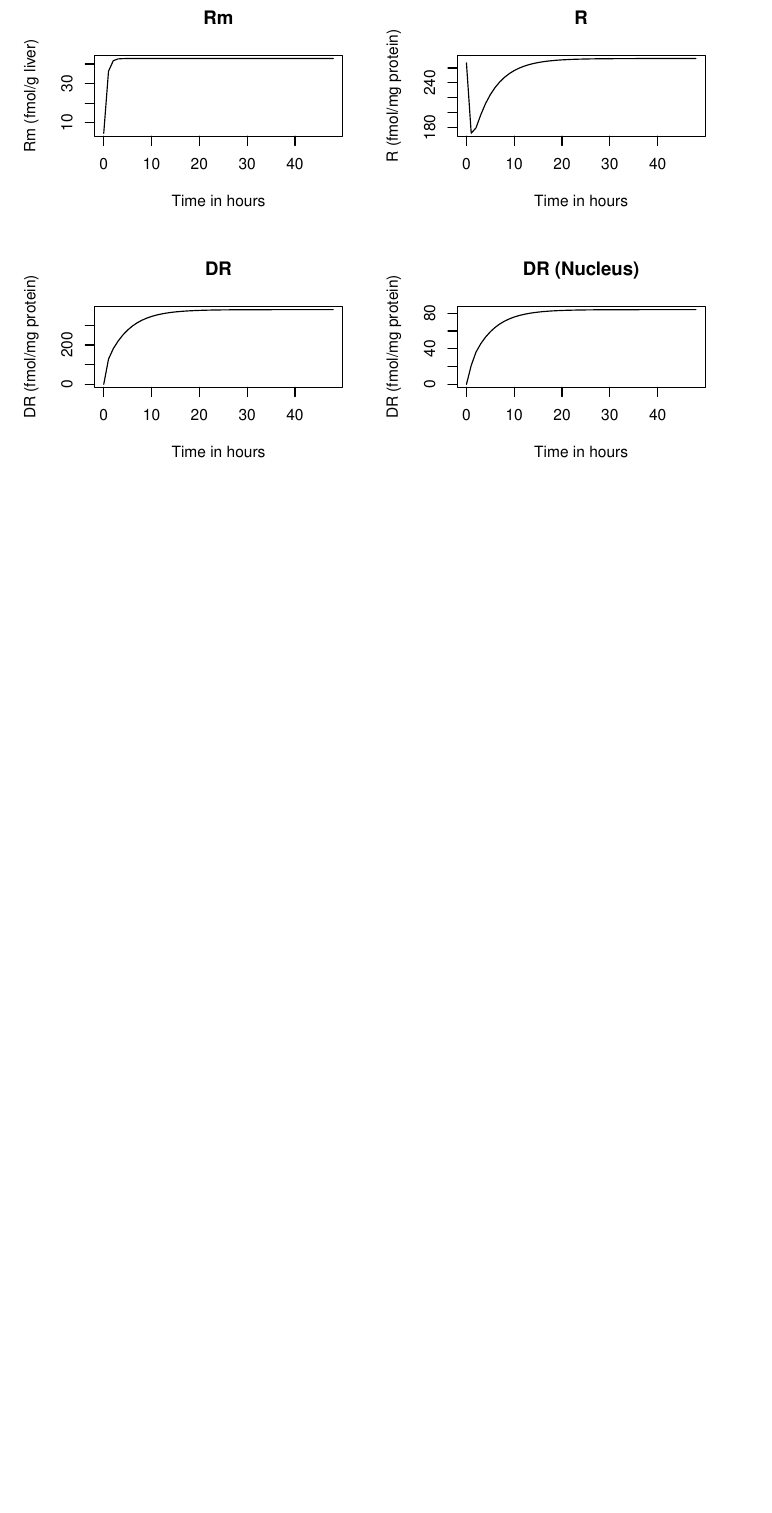
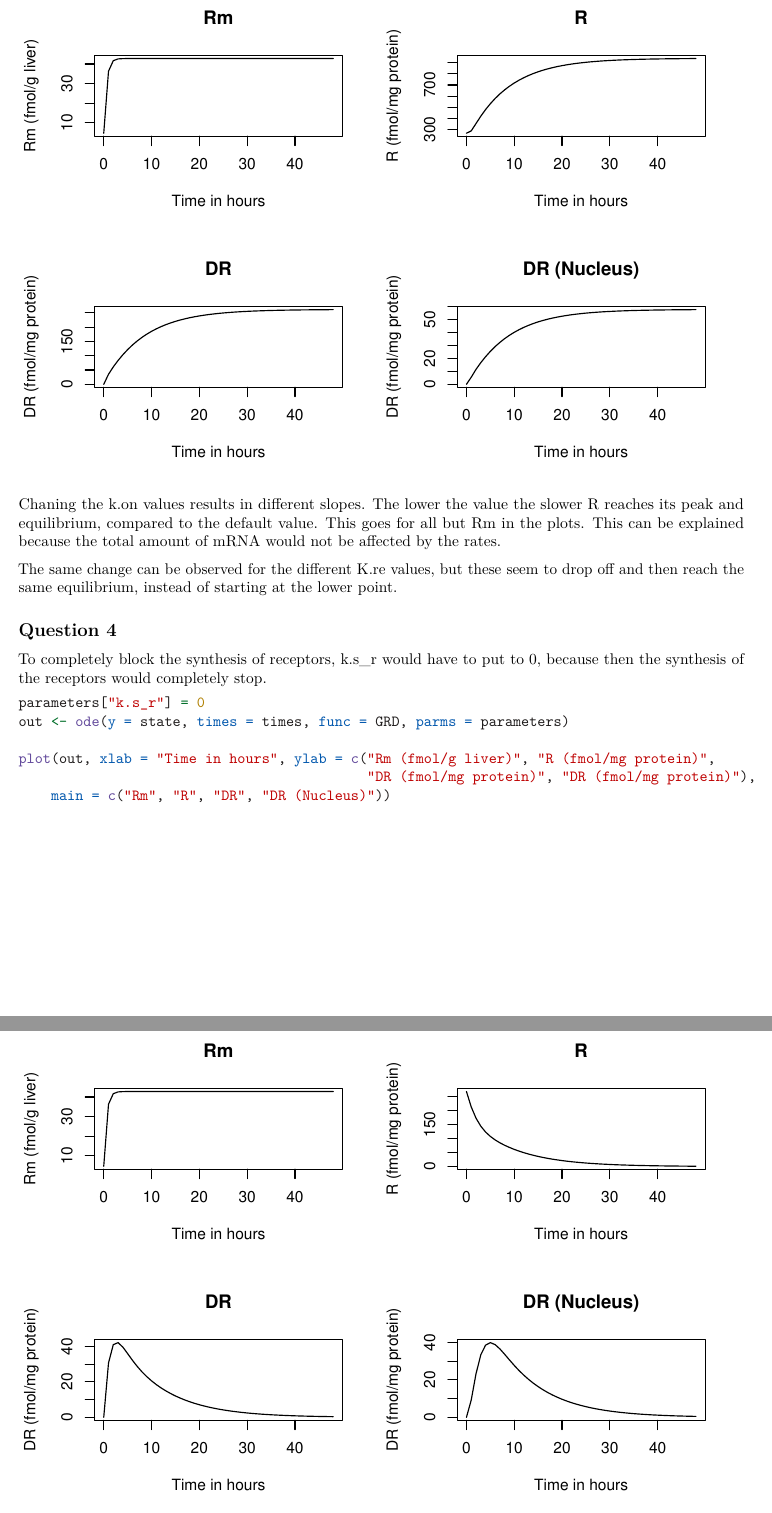
Before and after one commit to ogkourlias/thema08, an R Markdown document (assignments/3.Detailed_analysis/3.Detailed_analysis.Rmd): part of page 15 of 15 before the commit and two parts of pages 15 and 16 of 16 after it, the two joined at a grey line, cut so that both start at the same text, the shorter picture padded with empty space. Rendered offline with R 4.5, knitr and Pandoc, then LaTeX, with nearby package versions; some code elsewhere in the file could not run offline.

````diff
--- a/assignments/3.Detailed_analysis/3.Detailed_analysis.Rmd
+++ b/assignments/3.Detailed_analysis/3.Detailed_analysis.Rmd
@@ -299,0 +303,14 @@
+Chaning the k.on values results in different slopes. The lower the value the slower R reaches its peak and equilibrium, compared to the default value. This goes for all but Rm in the plots. This can be explained because the total amount of mRNA would not be affected by the rates.
+
+The same change can be observed for the different K.re values, but these seem to drop off and then reach the same equilibrium, instead of starting at the lower point.
+
+## Question 4
+To completely block the synthesis of receptors, k.s_r would have to put to 0, because then the synthesis of the receptors would completely stop.
+
+```{r}
+parameters["k.s_r"] = 0
+out <- ode(y = state, times = times, func = GRD, parms = parameters)
+
+plot(out, xlab = "Time in hours", ylab = c("Rm (fmol/g liver)", "R (fmol/mg protein)",
+                                           "DR (fmol/mg protein)", "DR (fmol/mg protein)"),
+    main = c("Rm", "R", "DR", "DR (Nucleus)"))
````
Also changed, not shown: assignments/3.Detailed_analysis/3.Detailed_analysis.Rmd (16 more changed lines).
